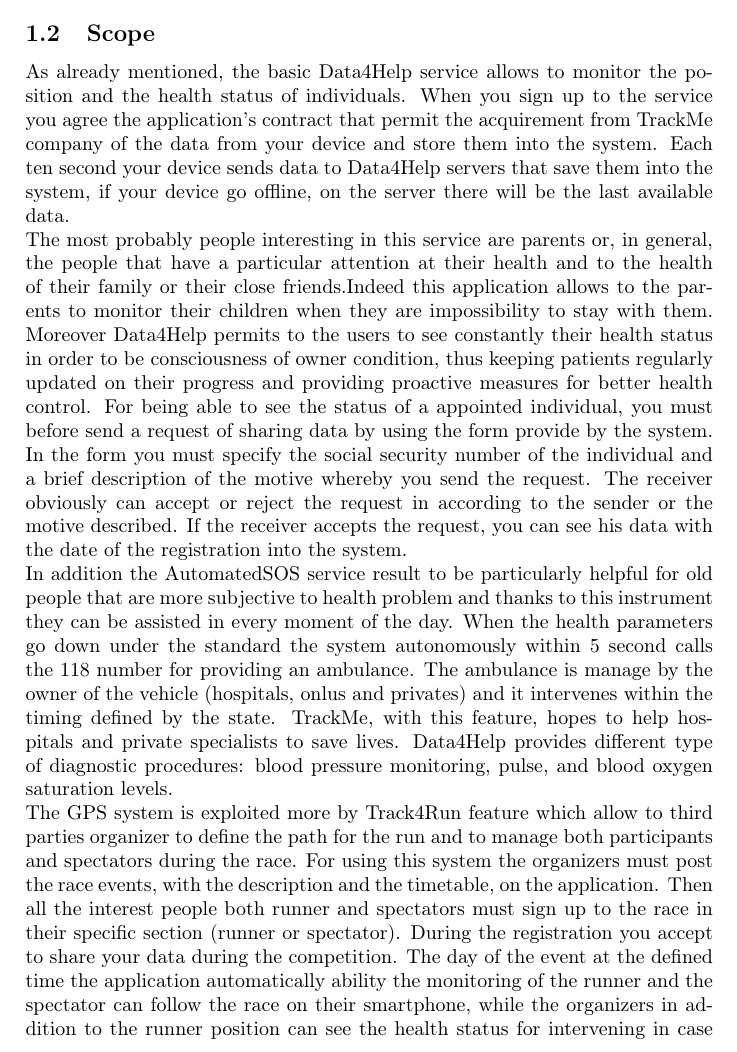
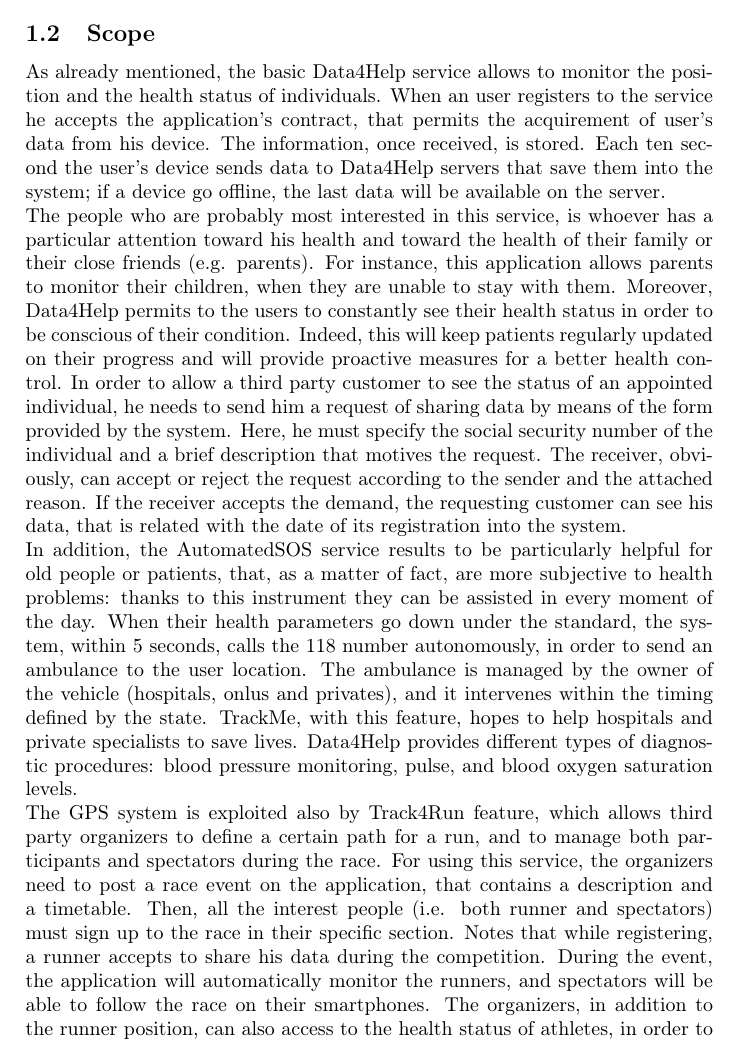
Before and after one commit to tangtang95/PoianiTibaldiZhou, a LaTeX document (RASD/main.tex, which reads RASD/introductionFolder/scope.tex): part of page 4 of 10, cut so that both start at the same text. Compiled offline with pdfLaTeX.

Commit message:
Scope refactoring: language fix

```diff
--- a/RASD/introductionFolder/scope.tex
+++ b/RASD/introductionFolder/scope.tex
@@ -1,2 +1,23 @@
 \subsection{Scope}
-As already mentioned, the basic Data4Help service allows to monitor the position and the health status of individuals. When you sign up to the service you agree the application's contract that permit the acquirement from TrackMe company of the data from your device and store them into the system. Each ten second your device sends data to Data4Help servers that save them into the system, if your device go offline, on the server there will be the last available data.\\ The most probably people interesting in this service are parents or, in general, the people that have a particular attention at their health and to the health of their family or their close friends.Indeed this application allows to the parents to monitor their children when they are impossibility to stay with them. Moreover Data4Help permits to the users to see constantly their health status in order to be consciousness of owner condition, thus keeping patients regularly updated on their progress and providing proactive measures for better health control. For being able to see the status of a appointed individual, you must before send a request of sharing data by using the form provide by the system. In the form you must specify the social security number of the individual and a brief description of the motive whereby you send the request. The receiver obviously can accept or reject the request in according to the sender or the motive described. If the receiver accepts the request, you can see his data with the date of the registration into the system.\\ In addition the AutomatedSOS service result to be particularly helpful for old people that are more subjective to health problem and thanks to this instrument they can be assisted in every moment of the day. When the health parameters go down under the standard the system autonomously within 5 second calls the 118 number for providing an ambulance. The ambulance is manage by the owner of the vehicle (hospitals, onlus and privates) and it intervenes within the timing defined by the state. TrackMe, with this feature, hopes to help hospitals and private specialists to save lives. Data4Help provides different type of diagnostic procedures: blood pressure monitoring, pulse, and blood oxygen saturation levels.\\ The GPS system is exploited more by Track4Run feature which allow to third parties organizer to define the path for the run and to manage both participants and spectators during the race. For using this system the organizers must post the race events, with the description and the timetable, on the application. Then all the interest people both runner and spectators must sign up to the race in their specific section (runner or spectator). During the registration you accept to share your data during the competition. The day of the event at the defined time the application automatically ability the monitoring of the runner and the spectator can follow the race on their smartphone, while the organizers in addition to the runner position can see the health status for intervening in case of illness. Note that the possibility of downloading data from the Track4Run service is allowing only during the competition.\\\\ The TrackMe company business concern in the sale of anonymous data for statistic company, which can request data both the health statuses and the position on the specific groups of people, for example people over 40. The company police prevents that third parties successes to find the real owner of the data. Indeed a request from the statistic company can be accept only if the group of people involved are more than 1000.
+As already mentioned, the basic Data4Help service allows to monitor the position and the health status of individuals. When an user registers to the service he accepts the application's contract, that permits the acquirement of user's data from his device. The information, once received, is stored.
+Each ten second the user's device sends data to Data4Help servers that save them into the system; if a device go offline, the last data will be available on the server.\\
+The people who are probably most interested in this service, is whoever has a particular attention toward his health and toward the health of their family or their close friends (e.g. parents).
+For instance, this application allows parents to monitor their children, when they are unable to stay with them.
+Moreover, Data4Help permits to the users to constantly see their health status in order to be conscious of their condition. Indeed, this will keep patients regularly updated on their progress and will provide proactive measures for a better health control.
+In order to allow a third party customer to see the status of an appointed individual, he needs to send him a request of sharing data by means of the form provided by the system.
+Here, he must specify the social security number of the individual and a brief description that motives the request.
+The receiver, obviously, can accept or reject the request according to the sender and the attached reason.
+If the receiver accepts the demand, the requesting customer can see his data, that is related with the date of its registration into the system. \\
+In addition, the AutomatedSOS service results to be particularly helpful for old people or patients, that, as a matter of fact, are more subjective to health problems: thanks to this instrument they can be assisted in every moment of the day.
+When their health parameters go down under the standard, the system, within 5 seconds, calls the 118 number autonomously, in order to send an ambulance to the user location.
+The ambulance is managed by the owner of the vehicle (hospitals, onlus and privates), and it intervenes within the timing defined by the state.
+TrackMe, with this feature, hopes to help hospitals and private specialists to save lives.
+Data4Help provides different types of diagnostic procedures: blood pressure monitoring, pulse, and blood oxygen saturation levels.\\
+The GPS system is exploited also by Track4Run feature, which allows third party organizers to define a certain path for a run, and to manage both participants and spectators during the race.
+For using this service, the organizers need to post a race event on the application, that contains a description and a timetable.
+Then, all the interest people (i.e. both runner and spectators) must sign up to the race in their specific section.
+Notes that while registering, a runner accepts to share his data during the competition.
+During the event, the application will automatically monitor the runners, and spectators will be able to follow the race on their smartphones.
+The organizers, in addition to the runner position, can also access to the health status of athletes, in order to intervene in case of illness.
+Note that the possibility of downloading data from the Track4Run service is allowed only when the competing is taking place. \\
+\par
```
Also changed, not shown: RASD/main.pdf, RASD/introductionFolder/scope.tex (3 more changed lines).
